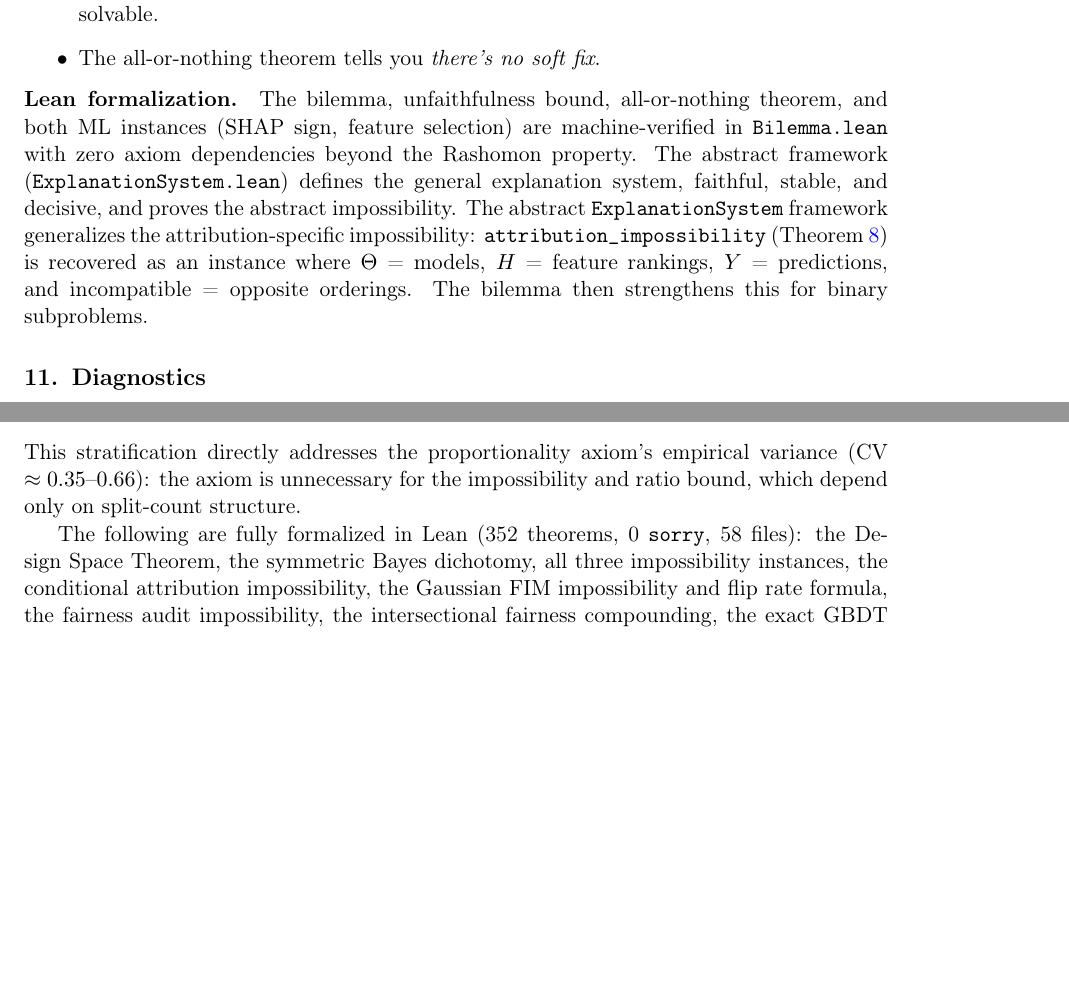
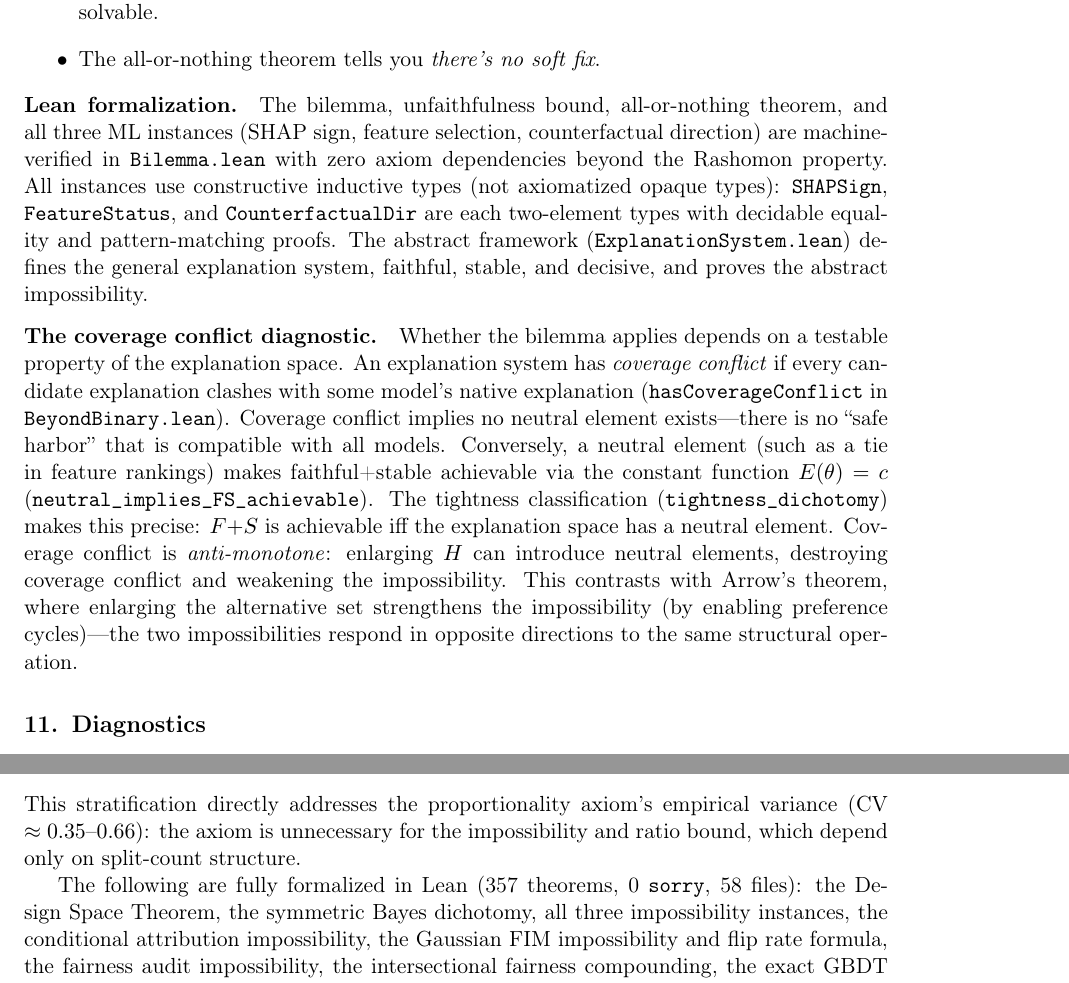
Before and after one commit to DrakeCaraker/dash-impossibility-lean, a LaTeX paper (paper/main_jmlr.tex): two parts of pages 34 and 54 of 57 before the commit and two parts of pages 34 and 54 of 58 after it, joined at a grey line, cut so that both start at the same text, the shorter picture padded with empty space. Compiled offline with pdfLaTeX.

Commit message:
feat: port coverage conflict + counterfactual direction from Ostrowski handoff
Lean additions (352→357 theorems):
- CounterfactualDir inductive type + incompatibility + bilemma (Bilemma.lean)
- neutral_implies_FS_achievable: direction theorem (BeyondBinary.lean)
- tightness_dichotomy: F+S achievable iff neutral element exists

Paper updates (§9 bilemma section):
- All 3 ML instances now listed as Lean-verified with constructive types
- New paragraph: coverage conflict diagnostic (hasCoverageConflict)
  - Testable predictor of which features trigger bilemma
  - Anti-monotone in |H| (contrasts with Arrow's monotone direction)
  - Tightness classification: neutral element ↔ F+S achievable
- Counts updated: 352→357 theorems

Addresses handoff from ostrowski-impossibility session:
- Constructive ML instances (Bool/Unit pattern) ✓
- Coverage conflict diagnostic ✓
- Direction theorem observation ✓
- No overlap with FoP paper content ✓

Co-Authored-By: Claude Opus 4.6 (1M context) <noreply@anthropic.com>

```diff
--- a/paper/main_jmlr.tex
+++ b/paper/main_jmlr.tex
@@ -1309,9 +1309,18 @@ The bilemma complements the quantitative bounds:
 \end{itemize}
 
 \paragraph{Lean formalization.}
-The bilemma, unfaithfulness bound, all-or-nothing theorem, and both ML instances (SHAP sign, feature selection) are machine-verified in \texttt{Bilemma.lean} with zero axiom dependencies beyond the Rashomon property.
+The bilemma, unfaithfulness bound, all-or-nothing theorem, and all three ML instances (SHAP sign, feature selection, counterfactual direction) are machine-verified in \texttt{Bilemma.lean} with zero axiom dependencies beyond the Rashomon property.
+All instances use constructive inductive types (not axiomatized opaque types): \texttt{SHAPSign}, \texttt{FeatureStatus}, and \texttt{CounterfactualDir} are each two-element types with decidable equality and pattern-matching proofs.
 The abstract framework (\texttt{ExplanationSystem.lean}) defines the general explanation system, faithful, stable, and decisive, and proves the abstract impossibility.
-The abstract \texttt{ExplanationSystem} framework generalizes the attribution-specific impossibility: \texttt{attribution\_impossibility} (Theorem~\ref{thm:impossibility}) is recovered as an instance where $\Theta$ = models, $H$ = feature rankings, $Y$ = predictions, and $\text{incompatible}$ = opposite orderings. The bilemma then strengthens this for binary subproblems.
+
+\paragraph{The coverage conflict diagnostic.}
+Whether the bilemma applies depends on a testable property of the explanation space.
+An explanation system has \emph{coverage conflict} if every candidate explanation clashes with some model's native explanation (\texttt{hasCoverageConflict} in \texttt{BeyondBinary.lean}).
+Coverage conflict implies no neutral element exists---there is no ``safe harbor'' that is compatible with all models.
+Conversely, a neutral element (such as a tie in feature rankings) makes faithful+stable achievable via the constant function $E(\theta) = c$ (\texttt{neutral\_implies\_FS\_achievable}).
+The tightness classification (\texttt{tightness\_dichotomy}) makes this precise: $F{+}S$ is achievable iff the explanation space has a neutral element.
+Coverage conflict is \emph{anti-monotone}: enlarging $H$ can introduce neutral elements, destroying coverage conflict and weakening the impossibility.
+This contrasts with Arrow's theorem, where enlarging the alternative set strengthens the impossibility (by enabling preference cycles)---the two impossibilities respond in opposite directions to the same structural operation.
 
 %%%%%%%%%%%%%%%%%%%%%%%%%%%%%%%%%%%%%%%%%%%%%%%%%%%%%%%%%%%%%
 %% 9. DIAGNOSTICS
@@ -2157,7 +2166,7 @@ The formalization uses 6 axioms total, but not all results require all axioms. S
 \end{itemize}
 This stratification directly addresses the proportionality axiom's empirical variance (CV $\approx 0.35$--$0.66$): the axiom is unnecessary for the impossibility and ratio bound, which depend only on split-count structure.
 
-The following are fully formalized in Lean (352 theorems, 0 \texttt{sorry}, 58 files): the Design Space Theorem, the symmetric Bayes dichotomy, all three impossibility instances, the conditional attribution impossibility, the Gaussian FIM impossibility and flip rate formula, the fairness audit impossibility, the intersectional fairness compounding, the exact GBDT flip rate, DASH variance optimality, the Rashomon inevitability, the flip rate robustness (Lipschitz continuity in $\rho$), the mutual information generalization, the unfaithfulness/path-convergence results, the unfaithfulness probability of exactly $1/2$, the Bayes-optimality of ties, the consensus variance $\sigma^2/M$ from independence, the binary quantizer fraction $2/\pi$, the Chebyshev query complexity bound, the loss-preserving Rashomon construction, and the Pareto dominance of DASH. The Z-test characterization, information loss analysis, and multi-dataset validation are empirical.
+The following are fully formalized in Lean (357 theorems, 0 \texttt{sorry}, 58 files): the Design Space Theorem, the symmetric Bayes dichotomy, all three impossibility instances, the conditional attribution impossibility, the Gaussian FIM impossibility and flip rate formula, the fairness audit impossibility, the intersectional fairness compounding, the exact GBDT flip rate, DASH variance optimality, the Rashomon inevitability, the flip rate robustness (Lipschitz continuity in $\rho$), the mutual information generalization, the unfaithfulness/path-convergence results, the unfaithfulness probability of exactly $1/2$, the Bayes-optimality of ties, the consensus variance $\sigma^2/M$ from independence, the binary quantizer fraction $2/\pi$, the Chebyshev query complexity bound, the loss-preserving Rashomon construction, and the Pareto dominance of DASH. The Z-test characterization, information loss analysis, and multi-dataset validation are empirical.
 
 \paragraph{Approximate faithfulness--stability tradeoff.}
 A natural question is whether relaxing exact faithfulness helps. Define $\alpha$-faithfulness: $\Pr_f[\text{sign}(\varphi_j(f) - \varphi_k(f)) = \text{sign}(\pi(j) - \pi(k))] \geq \alpha$. Under the Rashomon property with symmetric DGP, any $\alpha$-faithful stable ranking satisfies $\alpha \leq 1/2$. The proof is immediate: by DGP symmetry, $\Pr[\varphi_j(f) > \varphi_k(f)] = 1/2$, and a stable ranking fixes one direction, so it agrees with at most half the models. A coin flip achieves $\alpha = 1/2$; the stable ranking is no better than random for symmetric feature pairs.
```
Also changed, not shown: CLAUDE.md (+1 -1 lines), paper/main_jmlr.pdf, paper/main_jmlr.tex (12 more changed lines), 2 other files.
